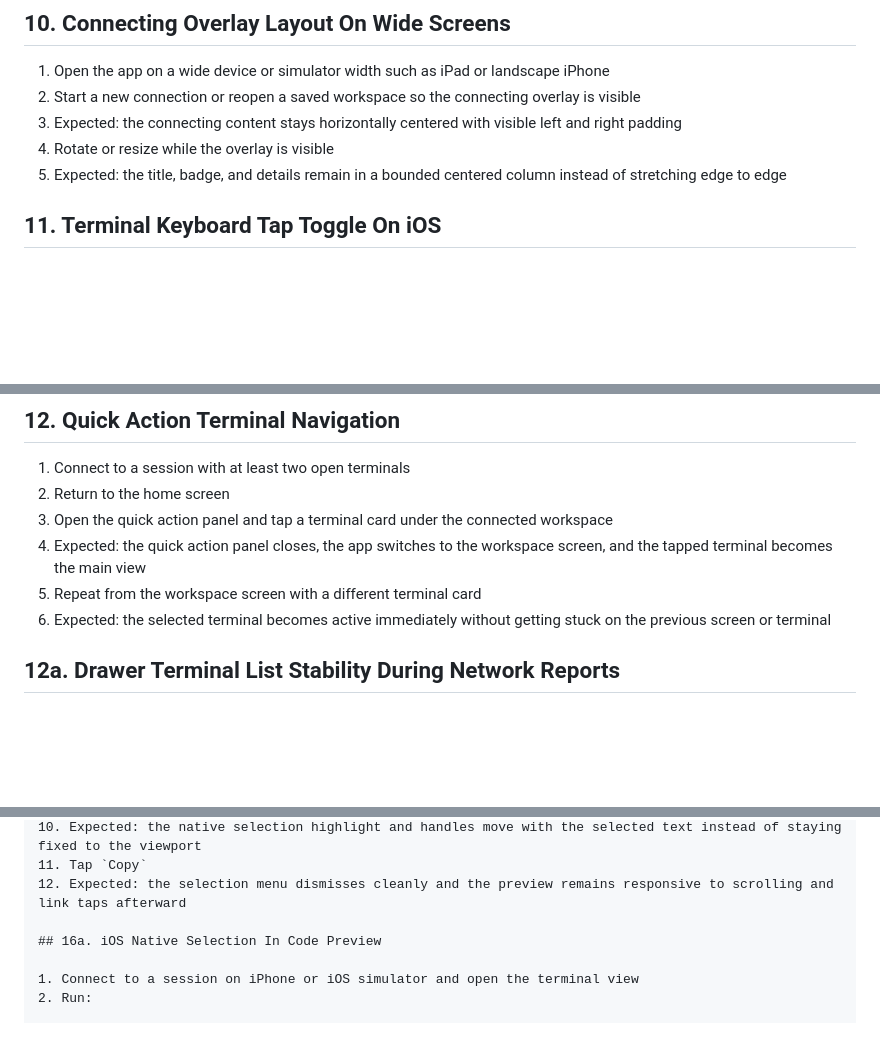
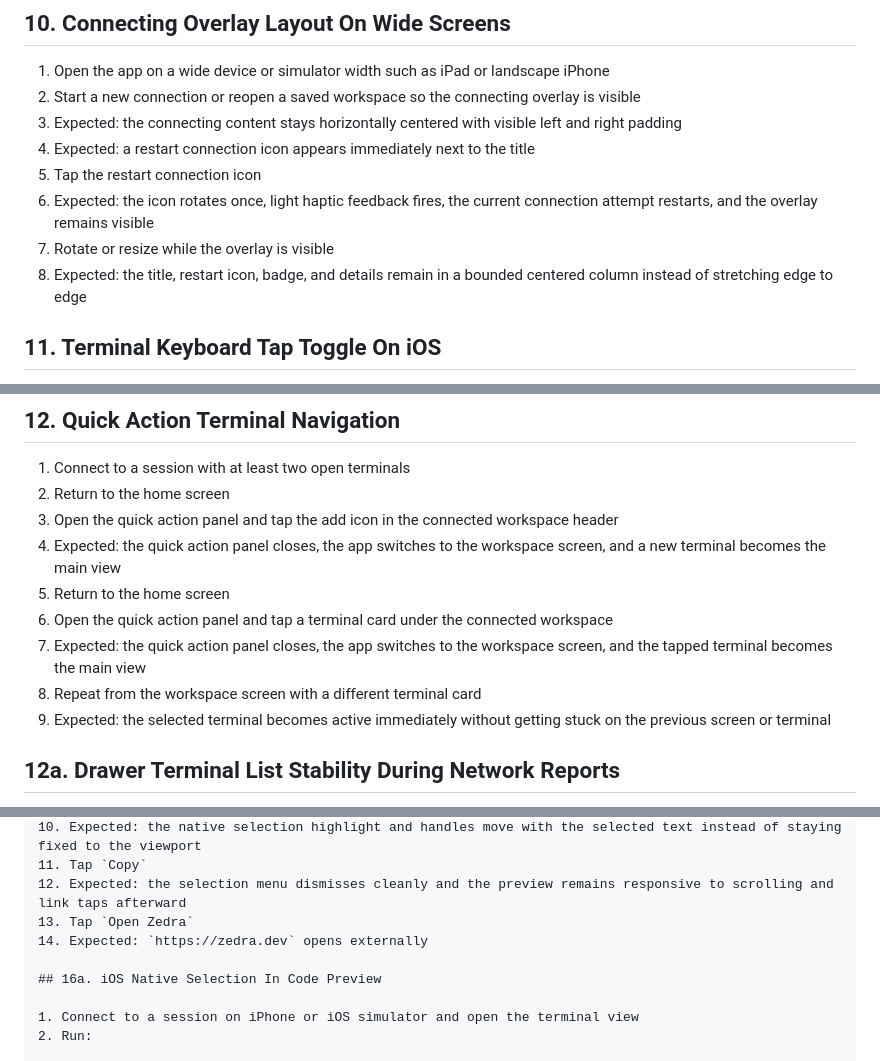
Before and after one commit to tanlethanh/zedra, a Markdown page: docs/MANUAL_TEST.md, 3 parts joined by grey strips. Drawn GitHub-style; blank space fills up the shorter version.

Commit message:
docs: update manual testing instructions for connection overlay and terminal actions

```diff
--- a/docs/MANUAL_TEST.md
+++ b/docs/MANUAL_TEST.md
@@ -146,8 +146,11 @@ printf '\033]8;;https://zedra.dev\033\\zedra.dev\033]8;;\033\\\n'
 1. Open the app on a wide device or simulator width such as iPad or landscape iPhone
 2. Start a new connection or reopen a saved workspace so the connecting overlay is visible
 3. Expected: the connecting content stays horizontally centered with visible left and right padding
-4. Rotate or resize while the overlay is visible
-5. Expected: the title, badge, and details remain in a bounded centered column instead of stretching edge to edge
+4. Expected: a restart connection icon appears immediately next to the title
+5. Tap the restart connection icon
+6. Expected: the icon rotates once, light haptic feedback fires, the current connection attempt restarts, and the overlay remains visible
+7. Rotate or resize while the overlay is visible
+8. Expected: the title, restart icon, badge, and details remain in a bounded centered column instead of stretching edge to edge
 
 ## 11. Terminal Keyboard Tap Toggle On iOS
 
@@ -198,10 +201,13 @@ printf '\033]8;;https://zedra.dev\033\\zedra.dev\033]8;;\033\\\n'
 
 1. Connect to a session with at least two open terminals
 2. Return to the home screen
-3. Open the quick action panel and tap a terminal card under the connected workspace
-4. Expected: the quick action panel closes, the app switches to the workspace screen, and the tapped terminal becomes the main view
-5. Repeat from the workspace screen with a different terminal card
-6. Expected: the selected terminal becomes active immediately without getting stuck on the previous screen or terminal
+3. Open the quick action panel and tap the add icon in the connected workspace header
+4. Expected: the quick action panel closes, the app switches to the workspace screen, and a new terminal becomes the main view
+5. Return to the home screen
+6. Open the quick action panel and tap a terminal card under the connected workspace
+7. Expected: the quick action panel closes, the app switches to the workspace screen, and the tapped terminal becomes the main view
+8. Repeat from the workspace screen with a different terminal card
+9. Expected: the selected terminal becomes active immediately without getting stuck on the previous screen or terminal
 
 ## 12a. Drawer Terminal List Stability During Network Reports
 
@@ -289,6 +297,8 @@ printf '/tmp/zedra-markdown-selection.md:1\n'
 10. Expected: the native selection highlight and handles move with the selected text instead of staying fixed to the viewport
 11. Tap `Copy`
 12. Expected: the selection menu dismisses cleanly and the preview remains responsive to scrolling and link taps afterward
+13. Tap `Open Zedra`
+14. Expected: `https://zedra.dev` opens externally
 
 ## 16a. iOS Native Selection In Code Preview
 
```
Also changed, not shown: other parts of docs/MANUAL_TEST.md (+2 -0 lines).
